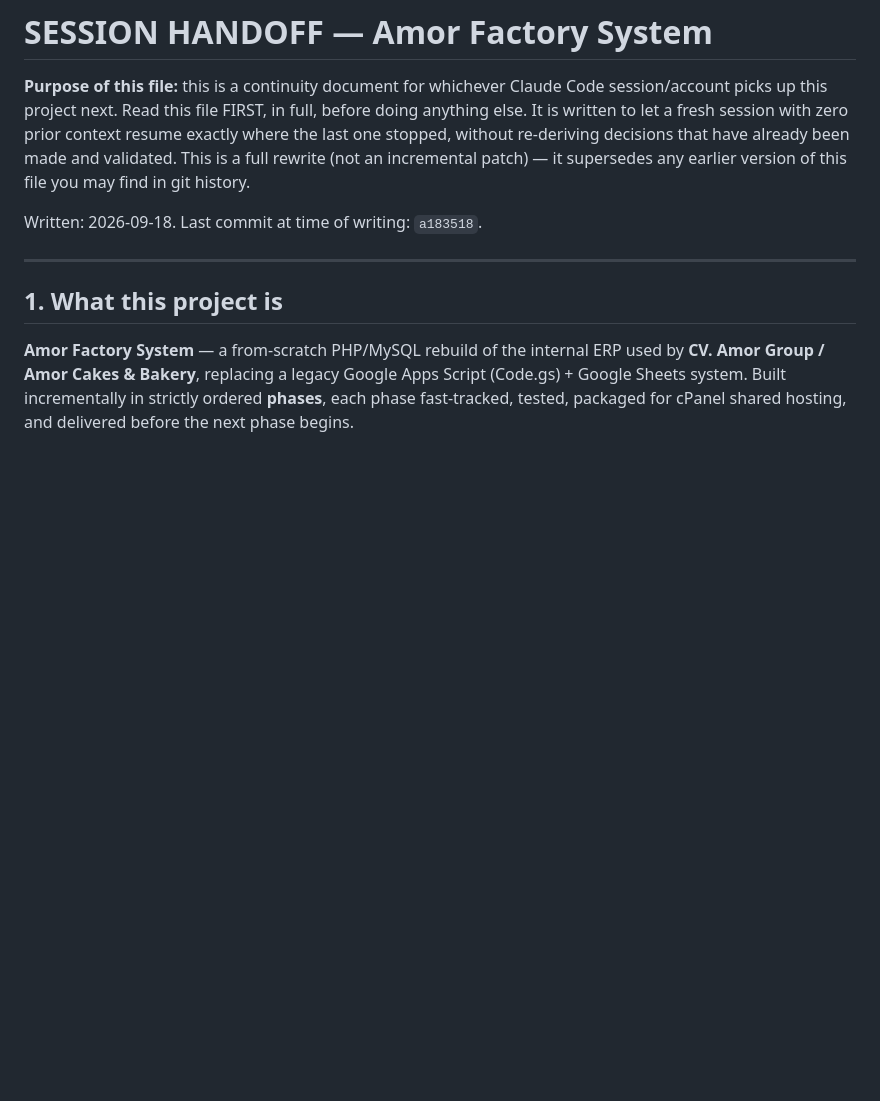
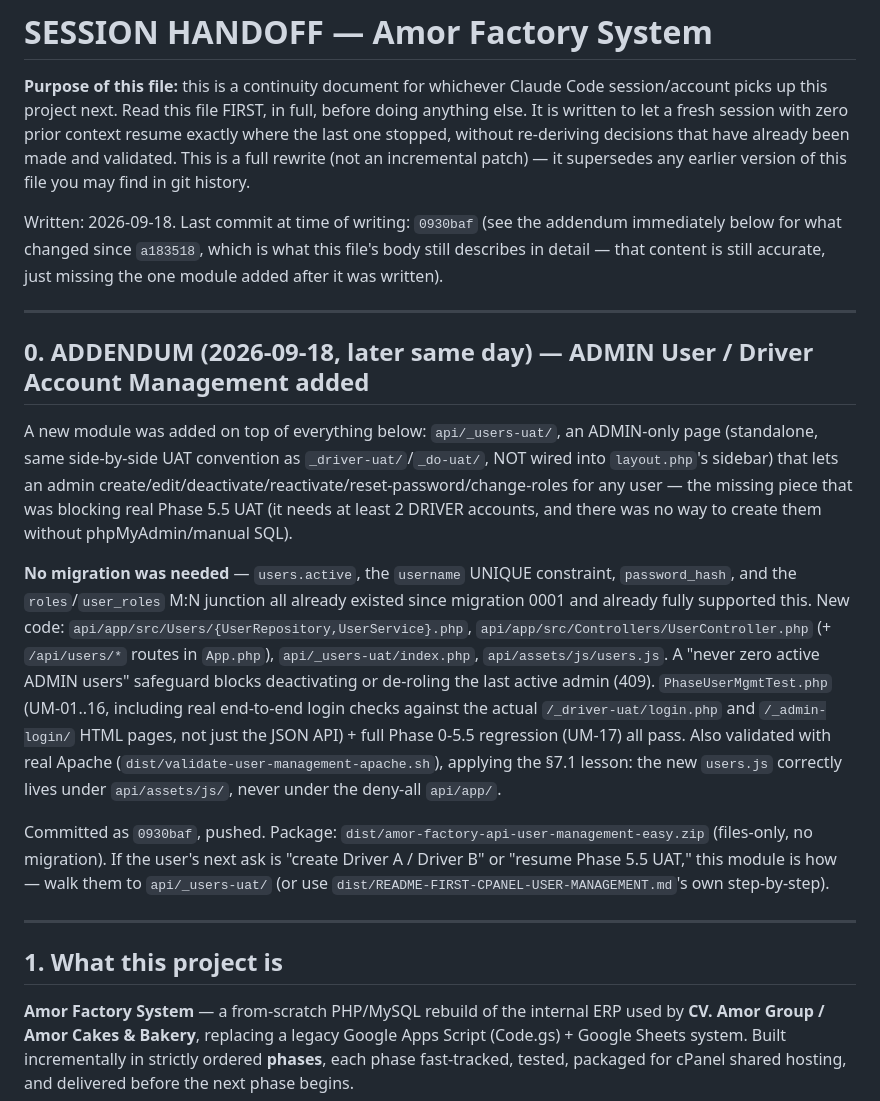
Before and after one commit to fitriiisatya-rgb/Factory, a Markdown page: SESSION-HANDOFF.md, the part around the change. GitHub-like rendering; blank space fills up the shorter version.

Commit message:
Update session handoff with the new User Management module
Addendum documenting api/_users-uat/, why no migration was needed,
and that it's the answer if the next ask is "create Driver A/B" or
"resume Phase 5.5 UAT" (previously blocked on account creation).

```diff
--- a/SESSION-HANDOFF.md
+++ b/SESSION-HANDOFF.md
@@ -8,7 +8,44 @@ re-deriving decisions that have already been made and validated. This is a
 full rewrite (not an incremental patch) — it supersedes any earlier version
 of this file you may find in git history.
 
-Written: 2026-09-18. Last commit at time of writing: `a183518`.
+Written: 2026-09-18. Last commit at time of writing: `0930baf` (see the
+addendum immediately below for what changed since `a183518`, which is what
+this file's body still describes in detail — that content is still
+accurate, just missing the one module added after it was written).
+
+---
+
+## 0. ADDENDUM (2026-09-18, later same day) — ADMIN User / Driver Account Management added
+
+A new module was added on top of everything below: `api/_users-uat/`, an
+ADMIN-only page (standalone, same side-by-side UAT convention as
+`_driver-uat/`/`_do-uat/`, NOT wired into `layout.php`'s sidebar) that lets
+an admin create/edit/deactivate/reactivate/reset-password/change-roles for
+any user — the missing piece that was blocking real Phase 5.5 UAT (it
+needs at least 2 DRIVER accounts, and there was no way to create them
+without phpMyAdmin/manual SQL).
+
+**No migration was needed** — `users.active`, the `username` UNIQUE
+constraint, `password_hash`, and the `roles`/`user_roles` M:N junction all
+already existed since migration 0001 and already fully supported this.
+New code: `api/app/src/Users/{UserRepository,UserService}.php`,
+`api/app/src/Controllers/UserController.php` (+ `/api/users/*` routes in
+`App.php`), `api/_users-uat/index.php`, `api/assets/js/users.js`. A
+"never zero active ADMIN users" safeguard blocks deactivating or
+de-roling the last active admin (409). `PhaseUserMgmtTest.php` (UM-01..16,
+including real end-to-end login checks against the actual
+`/_driver-uat/login.php` and `/_admin-login/` HTML pages, not just the
+JSON API) + full Phase 0-5.5 regression (UM-17) all pass. Also validated
+with real Apache (`dist/validate-user-management-apache.sh`), applying the
+§7.1 lesson: the new `users.js` correctly lives under `api/assets/js/`,
+never under the deny-all `api/app/`.
+
+Committed as `0930baf`, pushed. Package:
+`dist/amor-factory-api-user-management-easy.zip` (files-only, no
+migration). If the user's next ask is "create Driver A / Driver B" or
+"resume Phase 5.5 UAT," this module is how — walk them to
+`api/_users-uat/` (or use `dist/README-FIRST-CPANEL-USER-MANAGEMENT.md`'s
+own step-by-step).
 
 ---
 
```
